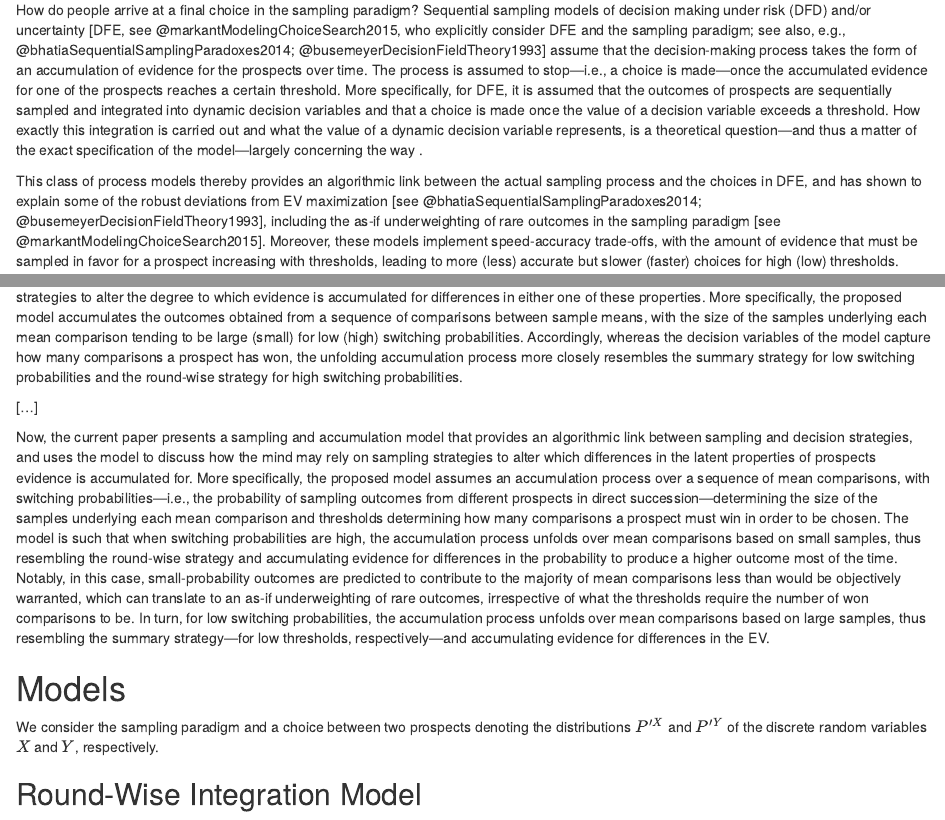
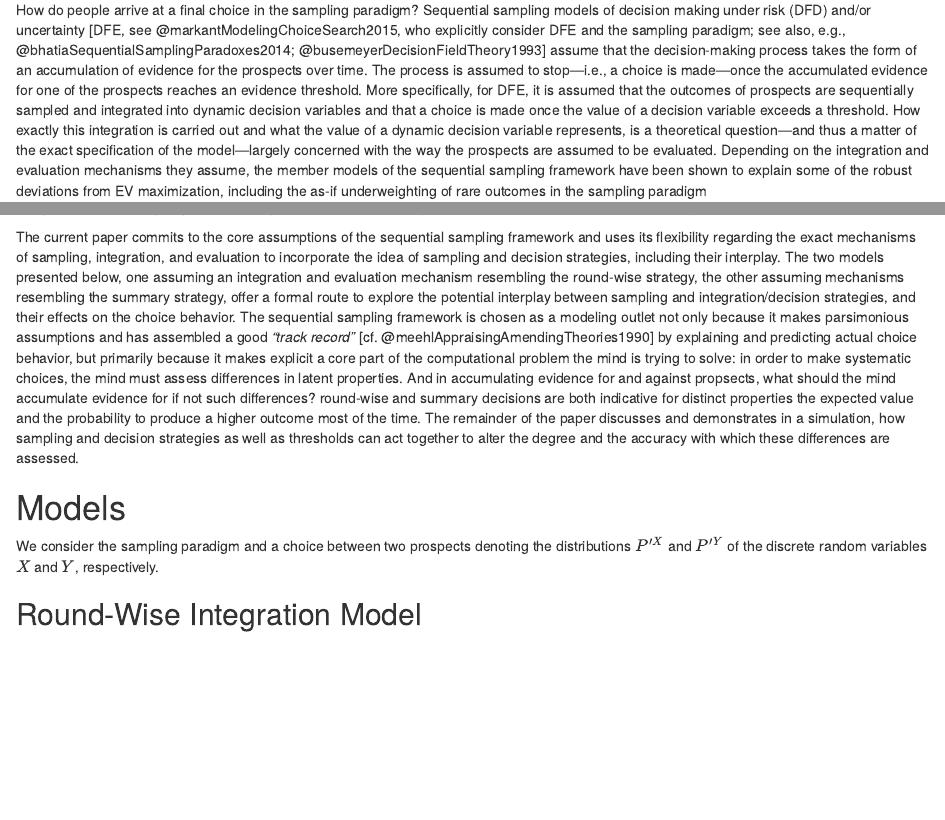
Before and after one commit to linushof/sampling-in-dfe, an R Markdown document (manuscript.Rmd): the page in a window 1100 px wide, from 4420 px down, and a second part further down, joined at a grey line. Rendered offline with R 4.5, knitr and Pandoc, with nearby package versions; some code elsewhere in the file could not run offline; a font, style sheet, LaTeX package, included part or bibliography that could not be used is replaced or left out.

Commit message:
updates section 1: sequential sampling framework / outlook

```diff
--- a/manuscript.Rmd
+++ b/manuscript.Rmd
@@ -299,6 +299,7 @@ The sampling paradigm is just one paradigm that can be used to study DFE and all
 
 How do people arrive at a final choice in the sampling paradigm?
 Sequential sampling models of decision making under risk (DFD) and/or uncertainty [DFE, see @markantModelingChoiceSearch2015, who explicitly consider DFE and the sampling paradigm; see also, e.g., @bhatiaSequentialSamplingParadoxes2014; @busemeyerDecisionFieldTheory1993] assume that the decision-making process takes the form of an accumulation of evidence for the prospects over time.
-The process is assumed to stop---i.e., a choice is made---once the accumulated evidence for one of the prospects reaches a certain threshold.
+The process is assumed to stop---i.e., a choice is made---once the accumulated evidence for one of the prospects reaches an evidence threshold.
 More specifically, for DFE, it is assumed that the outcomes of prospects are sequentially sampled and integrated into dynamic decision variables and that a choice is made once the value of a decision variable exceeds a threshold.
-How exactly this integration is carried out and what the value of a dynamic decision variable represents, is a theoretical question---and thus a matter of the exact specification of the model---largely concerning the way .
+How exactly this integration is carried out and what the value of a dynamic decision variable represents, is a theoretical question---and thus a matter of the exact specification of the model---largely concerned with the way the prospects are assumed to be evaluated.
+Depending on the integration and evaluation mechanisms they assume, the member models of the sequential sampling framework have been shown to explain some of the robust deviations from EV maximization, including the as-if underweighting of rare outcomes in the sampling paradigm [@markantModelingChoiceSearch2015].
@@ -305,4 +307,9 @@ How exactly this integration is carried out and what the value of a dynamic deci
 
-This class of process models thereby provides an algorithmic link between the actual sampling process and the choices in DFE, and has shown to explain some of the robust deviations from EV maximization [see @bhatiaSequentialSamplingParadoxes2014; @busemeyerDecisionFieldTheory1993], including the as-if underweighting of rare outcomes in the sampling paradigm [see @markantModelingChoiceSearch2015].
-Moreover, these models implement speed-accuracy trade-offs, with the amount of evidence that must be sampled in favor for a prospect increasing with thresholds, leading to more (less) accurate but slower (faster) choices for high (low) thresholds.
+The current paper commits to the core assumptions of the sequential sampling framework and uses its flexibility regarding the exact mechanisms of sampling, integration, and evaluation to incorporate the idea of sampling and decision strategies, including their interplay.
+The two models presented below, one assuming an integration and evaluation mechanism resembling the round-wise strategy, the other assuming mechanisms resembling the summary strategy, offer a formal route to explore the potential interplay between sampling and integration/decision strategies, and their effects on the choice behavior.
+The sequential sampling framework is chosen as a modeling outlet not only because it makes parsimonious assumptions and has assembled a good *"track record"* [cf. @meehlAppraisingAmendingTheories1990] by explaining and predicting actual choice behavior, but primarily because it makes explicit a core part of the computational problem the mind is trying to solve:
+in order to make systematic choices, the mind must assess differences in latent properties.
+And in accumulating evidence for and against propsects, what should the mind accumulate evidence for if not such differences?
+round-wise and summary decisions are both indicative for distinct properties the expected value and the probability to produce a higher outcome most of the time.
+The remainder of the paper discusses and demonstrates in a simulation, how sampling and decision strategies as well as thresholds can act together to alter the degree and the accuracy with which these differences are assessed.
 
@@ -324,4 +326,4 @@ Notably, in this case, small-probability outcomes are predicted to contribute to
-In turn, for low switching probabilities, the accumulation process unfolds over mean comparisons based on large samples, thus resembling the summary strategy---for low thresholds, respectively---and accumulating evidence for differences in the EV.
+In turn, for low switching probabilities, the accumulation process unfolds over mean comparisons based on large samples, thus resembling the summary strategy---for low thresholds, respectively---and accumulating evidence for differences in the EV.-->
 
 # Models
 
```
Also changed, not shown: manuscript.Rmd (12 more changed lines).
